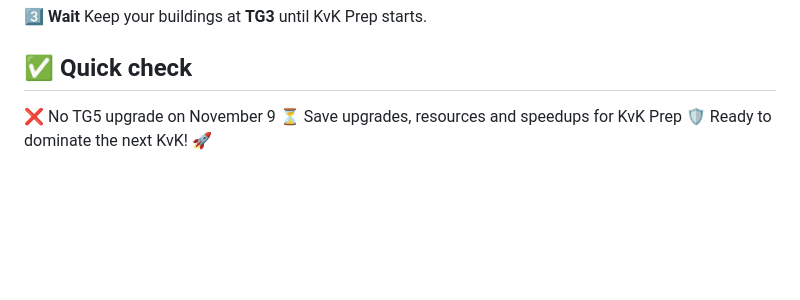
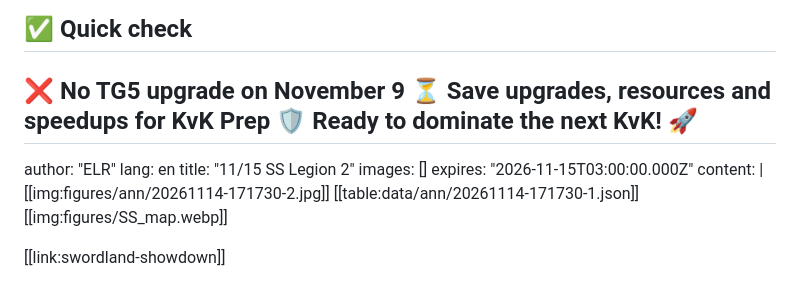
Before and after one commit to NXSguides/Kingshot_guideline_NXS, a Markdown page: data/announcements-source.md, the part around the change. Drawn GitHub-style; blank space fills up the shorter version.

Commit message:
New announcement: 11/15 SS Legion 2

```diff
--- a/data/announcements-source.md
+++ b/data/announcements-source.md
@@ -102,3 +102,15 @@ content: |
   ❌ No TG5 upgrade on November 9
   ⏳ Save upgrades, resources and speedups for KvK Prep
   🛡️ Ready to dominate the next KvK! 🚀
+---
+author: "ELR"
+lang: en
+title: "11/15 SS Legion 2"
+images: []
+expires: "2026-11-15T03:00:00.000Z"
+content: |
+  [[img:figures/ann/20261114-171730-2.jpg]]
+  [[table:data/ann/20261114-171730-1.json]]
+  [[img:figures/SS_map.webp]]
+
+  [[link:swordland-showdown]]
```
